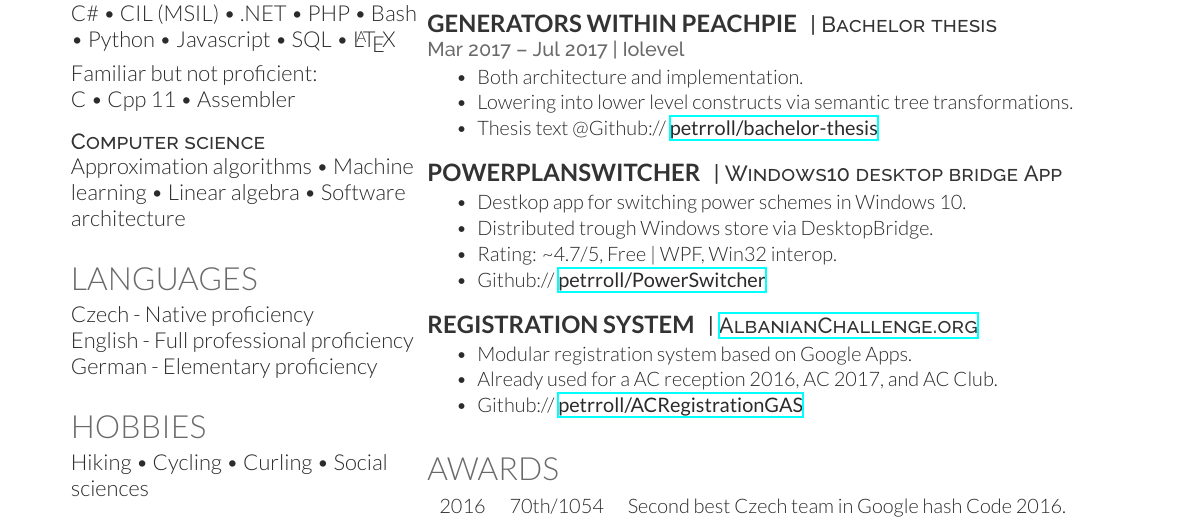
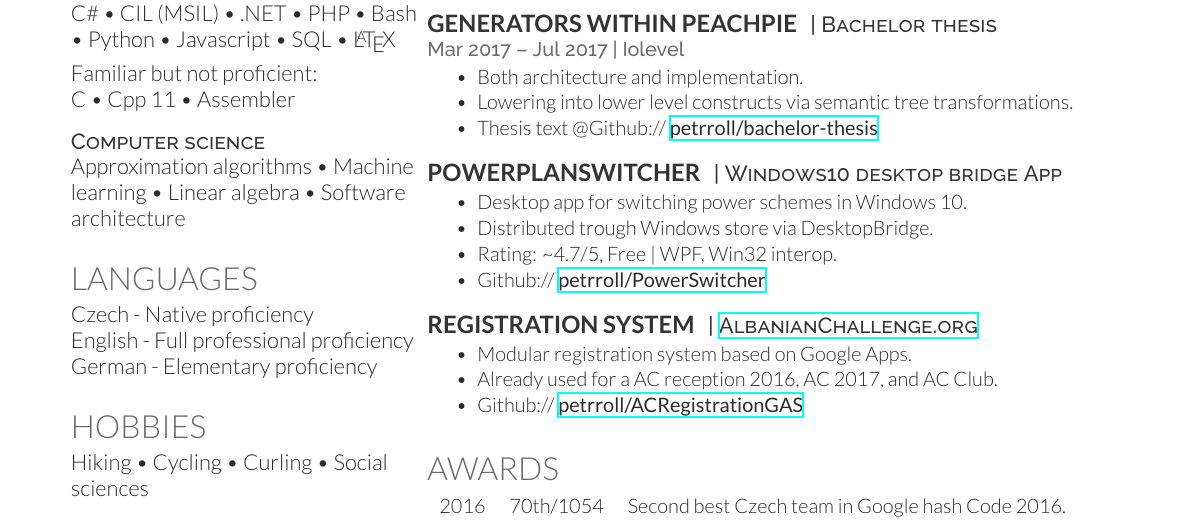
Before and after one commit to petrroll/cv, a LaTeX CV (cv_12.tex): part of the page, cut so that both start at the same text. Compiled offline with XeLaTeX.

Commit message:
Fix typo.

```diff
--- a/cv_12.tex
+++ b/cv_12.tex
@@ -201,7 +201,7 @@ Hiking \textbullet{} Cycling \textbullet{} Curling \textbullet{} Social sciences
 \descript{| Windows10 desktop bridge App}
 \emptyLocation % Hack to make following text correct size
 \begin{tightitemize}
-\item Destkop app for switching power schemes in Windows 10.
+\item Desktop app for switching power schemes in Windows 10.
 \item Distributed trough Windows store via DesktopBridge.
 \item Rating: \textasciitilde4.7/5, Free | WPF, Win32 interop.
 \item Github:// \href{https://github.com/petrroll/PowerSwitcher}{\bf petrroll/PowerSwitcher}
```
Also changed, not shown: cv.pdf.
